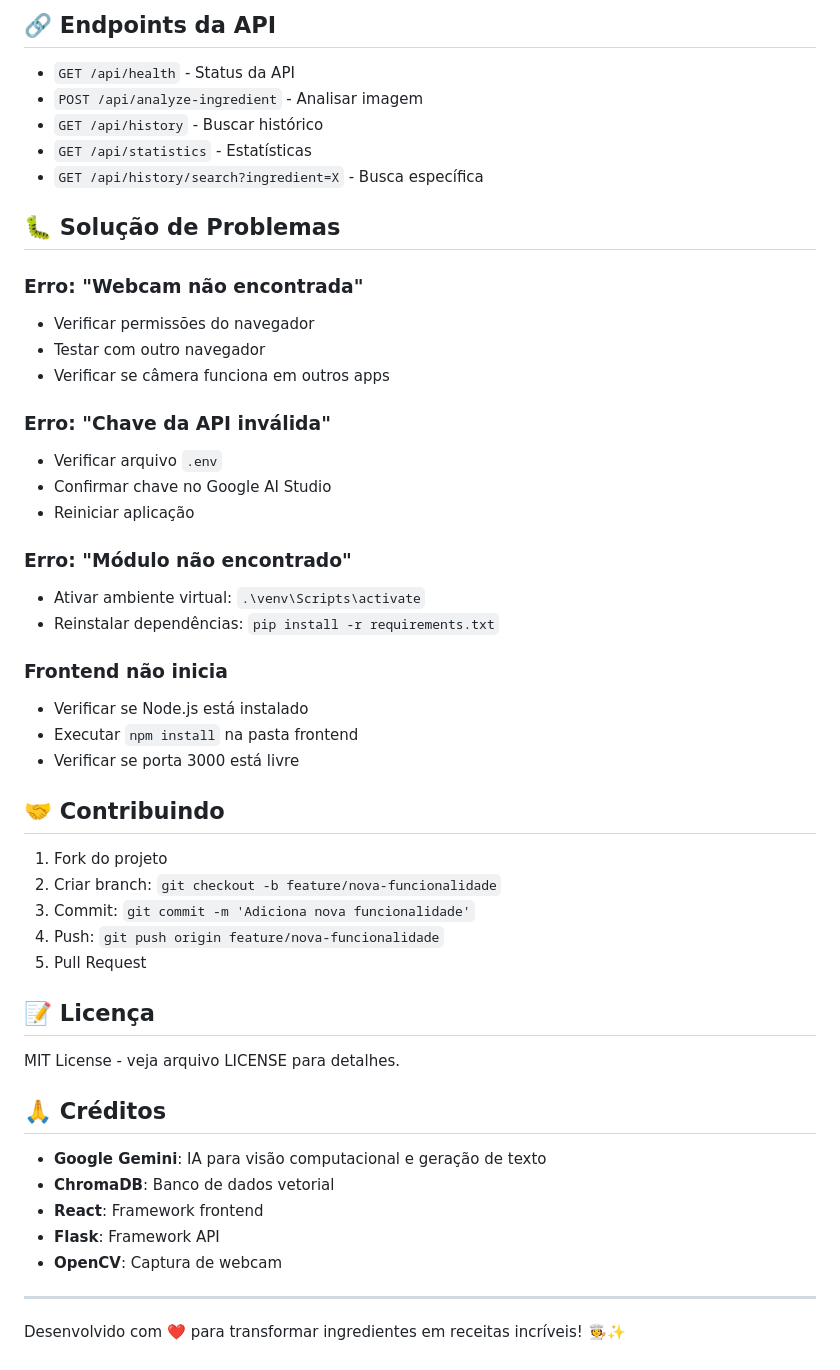
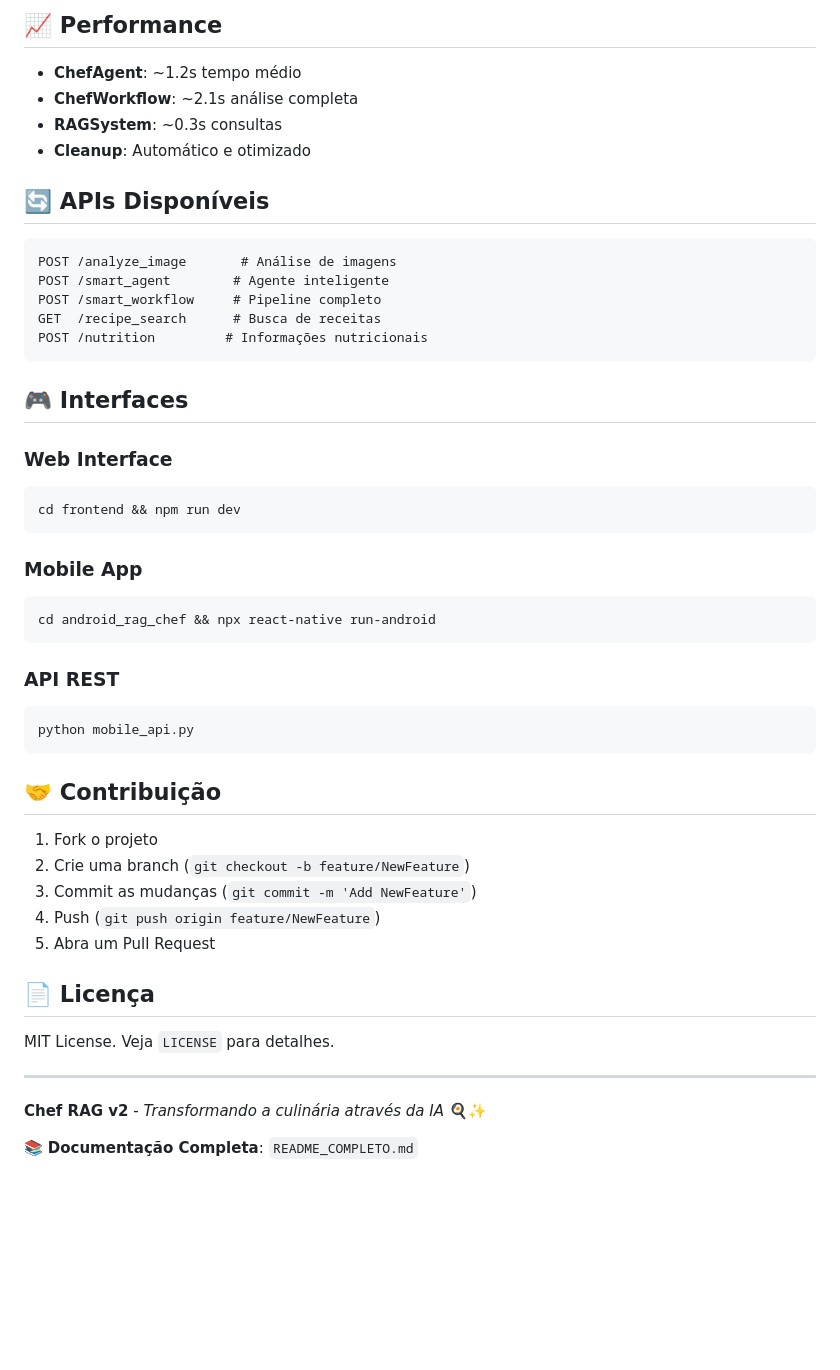
Before and after one commit to vitoriaayres/chef_rag_android, a Markdown page: README.md, the part around the change printed below. Drawn GitHub-style; blank space fills up the shorter version.

````diff
--- a/README.md
+++ b/README.md
@@ -196,53 +111,51 @@ chef_rag_v2/
 
-## 🔗 Endpoints da API
+## 📈 Performance
+- **ChefAgent**: ~1.2s tempo médio
+- **ChefWorkflow**: ~2.1s análise completa
+- **RAGSystem**: ~0.3s consultas
+- **Cleanup**: Automático e otimizado
 
-- `GET /api/health` - Status da API
-- `POST /api/analyze-ingredient` - Analisar imagem
-- `GET /api/history` - Buscar histórico
-- `GET /api/statistics` - Estatísticas
-- `GET /api/history/search?ingredient=X` - Busca específica
+## 🔄 APIs Disponíveis
 
-## 🐛 Solução de Problemas
+```
+POST /analyze_image       # Análise de imagens
+POST /smart_agent        # Agente inteligente
+POST /smart_workflow     # Pipeline completo
+GET  /recipe_search      # Busca de receitas
+POST /nutrition         # Informações nutricionais
+```
 
-### Erro: "Webcam não encontrada"
-- Verificar permissões do navegador
-- Testar com outro navegador
-- Verificar se câmera funciona em outros apps
+## 🎮 Interfaces
 
-### Erro: "Chave da API inválida"
-- Verificar arquivo `.env`
-- Confirmar chave no Google AI Studio
-- Reiniciar aplicação
+### Web Interface
+```bash
+cd frontend && npm run dev
+```
 
-### Erro: "Módulo não encontrado"
-- Ativar ambiente virtual: `.\venv\Scripts\activate`
-- Reinstalar dependências: `pip install -r requirements.txt`
+### Mobile App
+```bash
+cd android_rag_chef && npx react-native run-android
+```
 
-### Frontend não inicia
-- Verificar se Node.js está instalado
-- Executar `npm install` na pasta frontend
-- Verificar se porta 3000 está livre
+### API REST
+```bash
+python mobile_api.py
+```
 
-## 🤝 Contribuindo
+## 🤝 Contribuição
 
-1. Fork do projeto
-2. Criar branch: `git checkout -b feature/nova-funcionalidade`
-3. Commit: `git commit -m 'Adiciona nova funcionalidade'`
-4. Push: `git push origin feature/nova-funcionalidade`
-5. Pull Request
+1. Fork o projeto
+2. Crie uma branch (`git checkout -b feature/NewFeature`)
+3. Commit as mudanças (`git commit -m 'Add NewFeature'`)
+4. Push (`git push origin feature/NewFeature`)
+5. Abra um Pull Request
 
-## 📝 Licença
+## 📄 Licença
 
-MIT License - veja arquivo LICENSE para detalhes.
-
-## 🙏 Créditos
-
-- **Google Gemini**: IA para visão computacional e geração de texto
-- **ChromaDB**: Banco de dados vetorial
-- **React**: Framework frontend
-- **Flask**: Framework API
-- **OpenCV**: Captura de webcam
+MIT License. Veja `LICENSE` para detalhes.
 
 ---
 
-Desenvolvido com ❤️ para transformar ingredientes em receitas incríveis! 🧑‍🍳✨
+**Chef RAG v2** - *Transformando a culinária através da IA* 🍳✨
+
+📚 **Documentação Completa**: `README_COMPLETO.md`
````
Also changed, not shown: other parts of README.md (+60 -145 lines).
